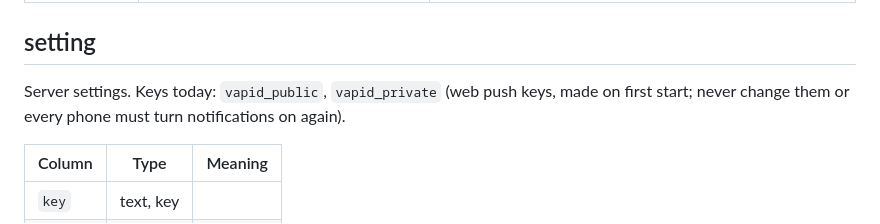
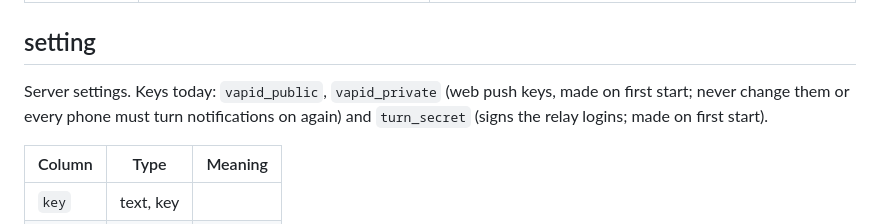
Before and after one commit to windseeker5/minivoip, a Markdown page: docs/data-dictionary.md, the part around the change. Drawn GitHub-style.

```diff
--- a/docs/data-dictionary.md
+++ b/docs/data-dictionary.md
@@ -105,7 +105,7 @@ A browser that gets push notifications (usually the owner's phone app). Saved wh
 | `created_at` | text (UTC) | |
 
 ## setting
-Server settings. Keys today: `vapid_public`, `vapid_private` (web push keys, made on first start; never change them or every phone must turn notifications on again).
+Server settings. Keys today: `vapid_public`, `vapid_private` (web push keys, made on first start; never change them or every phone must turn notifications on again) and `turn_secret` (signs the relay logins; made on first start).
 
 | Column | Type | Meaning |
 |---|---|---|
```
Also changed, not shown: CLAUDE.md (+6 -1 lines).
